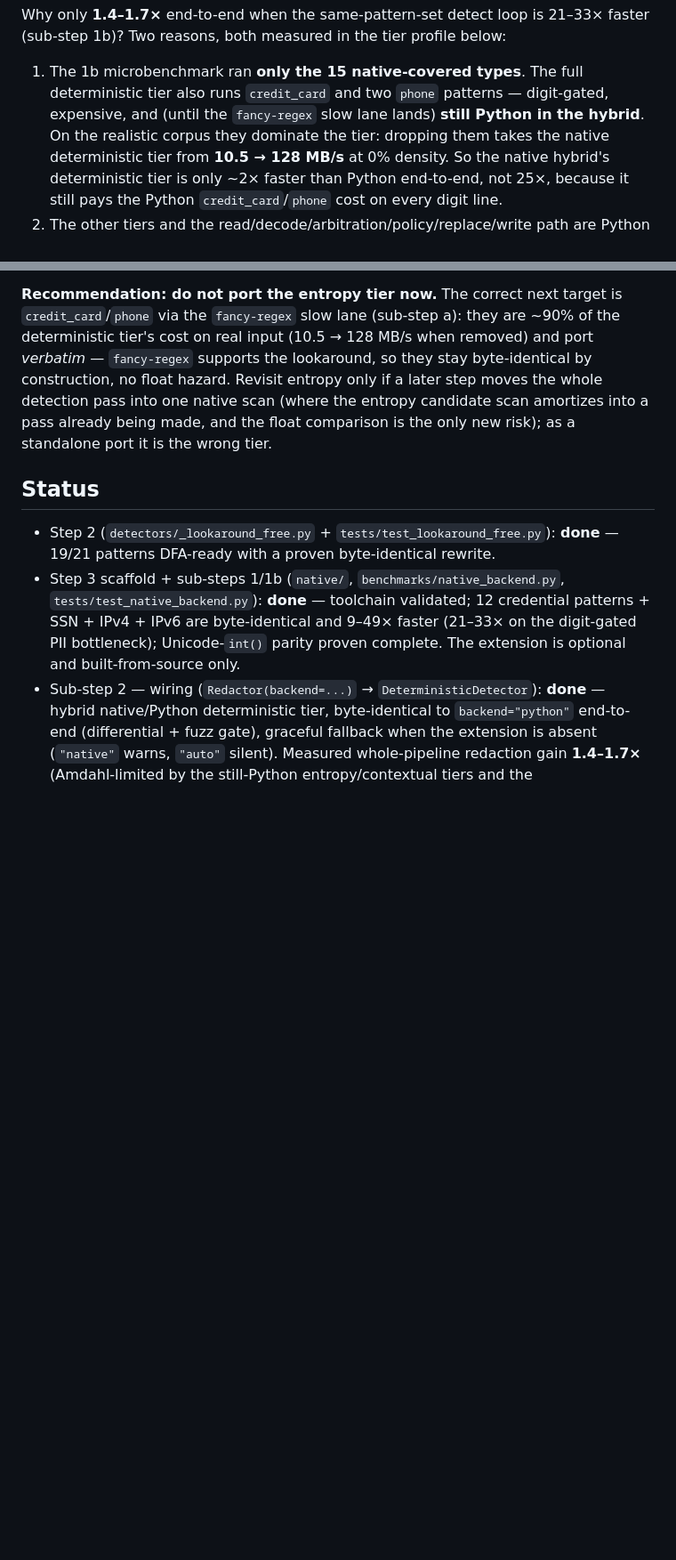
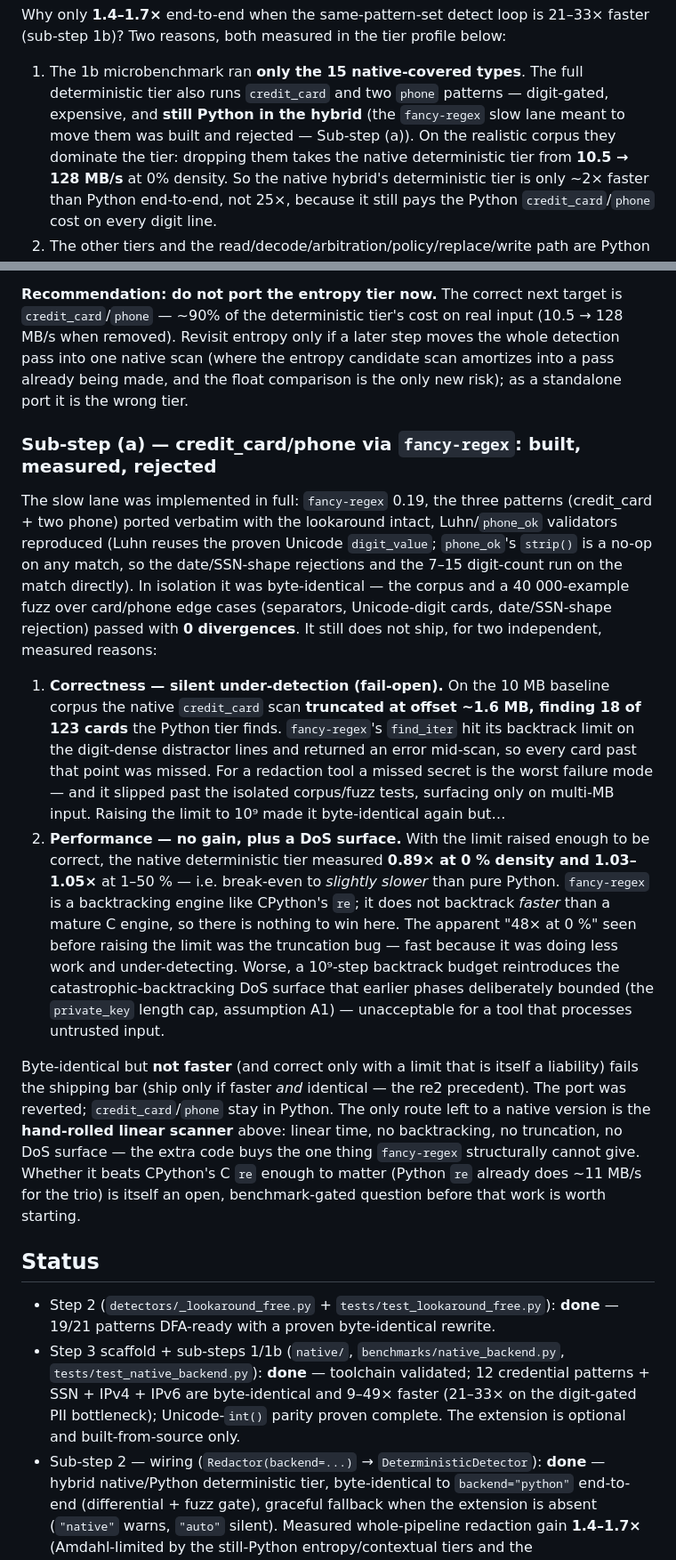
Before and after one commit to MounishSenisetty/SafeStream-Redactor, a Markdown page: docs/NATIVE_CORE.md, 2 parts joined by grey strips. Shown at 89% size. Drawn GitHub-style; blank space fills up the shorter version.

```diff
--- a/docs/NATIVE_CORE.md
+++ b/docs/NATIVE_CORE.md
@@ -203,8 +208,9 @@ faster (sub-step 1b)? Two reasons, both measured in the tier profile below:
 
 1. The 1b microbenchmark ran **only the 15 native-covered types**. The full
    deterministic tier also runs `credit_card` and two `phone` patterns — digit-gated,
-   expensive, and (until the `fancy-regex` slow lane lands) **still Python in the
-   hybrid**. On the realistic corpus they dominate the tier: dropping them takes the
+   expensive, and **still Python in the hybrid** (the `fancy-regex` slow lane meant to
+   move them was built and rejected — Sub-step (a)). On the realistic corpus they
+   dominate the tier: dropping them takes the
    native deterministic tier from **10.5 → 128 MB/s** at 0% density. So the native
    hybrid's deterministic tier is only ~2× faster than Python end-to-end, not 25×,
    because it still pays the Python `credit_card`/`phone` cost on every digit line.
@@ -255,13 +261,49 @@ The `meta={"entropy": f"{…:.2f}"}` string stacks a second float-formatting par
 requirement on top. High risk, ≤1.27× reward.
 
 **Recommendation: do not port the entropy tier now.** The correct next target is
-`credit_card`/`phone` via the `fancy-regex` slow lane (sub-step a): they are ~90% of
-the deterministic tier's cost on real input (10.5 → 128 MB/s when removed) and port
-*verbatim* — `fancy-regex` supports the lookaround, so they stay byte-identical by
-construction, no float hazard. Revisit entropy only if a later step moves the whole
+`credit_card`/`phone` — ~90% of the deterministic tier's cost on real input (10.5 →
+128 MB/s when removed). Revisit entropy only if a later step moves the whole
 detection pass into one native scan (where the entropy candidate scan amortizes into
 a pass already being made, and the float comparison is the only new risk); as a
 standalone port it is the wrong tier.
+
+### Sub-step (a) — credit_card/phone via `fancy-regex`: built, measured, **rejected**
+
+The slow lane was implemented in full: `fancy-regex` 0.19, the three patterns
+(credit_card + two phone) ported verbatim with the lookaround intact, Luhn/`phone_ok`
+validators reproduced (Luhn reuses the proven Unicode `digit_value`; `phone_ok`'s
+`strip()` is a no-op on any match, so the date/SSN-shape rejections and the 7–15
+digit-count run on the match directly). In isolation it was byte-identical — the
+corpus and a 40 000-example fuzz over card/phone edge cases (separators, Unicode-digit
+cards, date/SSN-shape rejection) passed with **0 divergences**. It still does not
+ship, for two independent, measured reasons:
+
+1. **Correctness — silent under-detection (fail-open).** On the 10 MB baseline corpus
+   the native `credit_card` scan **truncated at offset ~1.6 MB, finding 18 of 123
+   cards** the Python tier finds. `fancy-regex`'s `find_iter` hit its backtrack limit
+   on the digit-dense distractor lines and returned an error mid-scan, so every card
+   past that point was missed. For a redaction tool a missed secret is the worst
+   failure mode — and it slipped past the isolated corpus/fuzz tests, surfacing only
+   on multi-MB input. Raising the limit to 10⁹ made it byte-identical again but…
+2. **Performance — no gain, plus a DoS surface.** With the limit raised enough to be
+   correct, the native deterministic tier measured **0.89× at 0 % density and
+   1.03–1.05×** at 1–50 % — i.e. break-even to *slightly slower* than pure Python.
+   `fancy-regex` is a backtracking engine like CPython's `re`; it does not backtrack
+   *faster* than a mature C engine, so there is nothing to win here. The apparent
+   "48× at 0 %" seen before raising the limit was the truncation bug — fast because
+   it was doing less work and under-detecting. Worse, a 10⁹-step backtrack budget
+   reintroduces the catastrophic-backtracking DoS surface that earlier phases
+   deliberately bounded (the `private_key` length cap, assumption A1) — unacceptable
+   for a tool that processes untrusted input.
+
+Byte-identical but **not faster** (and correct only with a limit that is itself a
+liability) fails the shipping bar (ship only if faster *and* identical — the re2
+precedent). The port was reverted; `credit_card`/`phone` stay in Python. The only
+route left to a native version is the **hand-rolled linear scanner** above: linear
+time, no backtracking, no truncation, no DoS surface — the extra code buys the one
+thing `fancy-regex` structurally cannot give. Whether it beats CPython's C `re`
+enough to matter (Python `re` already does ~11 MB/s for the trio) is itself an open,
+benchmark-gated question before that work is worth starting.
 
 ## Status
 
```
Also changed, not shown: other parts of docs/NATIVE_CORE.md (+32 -22 lines).
